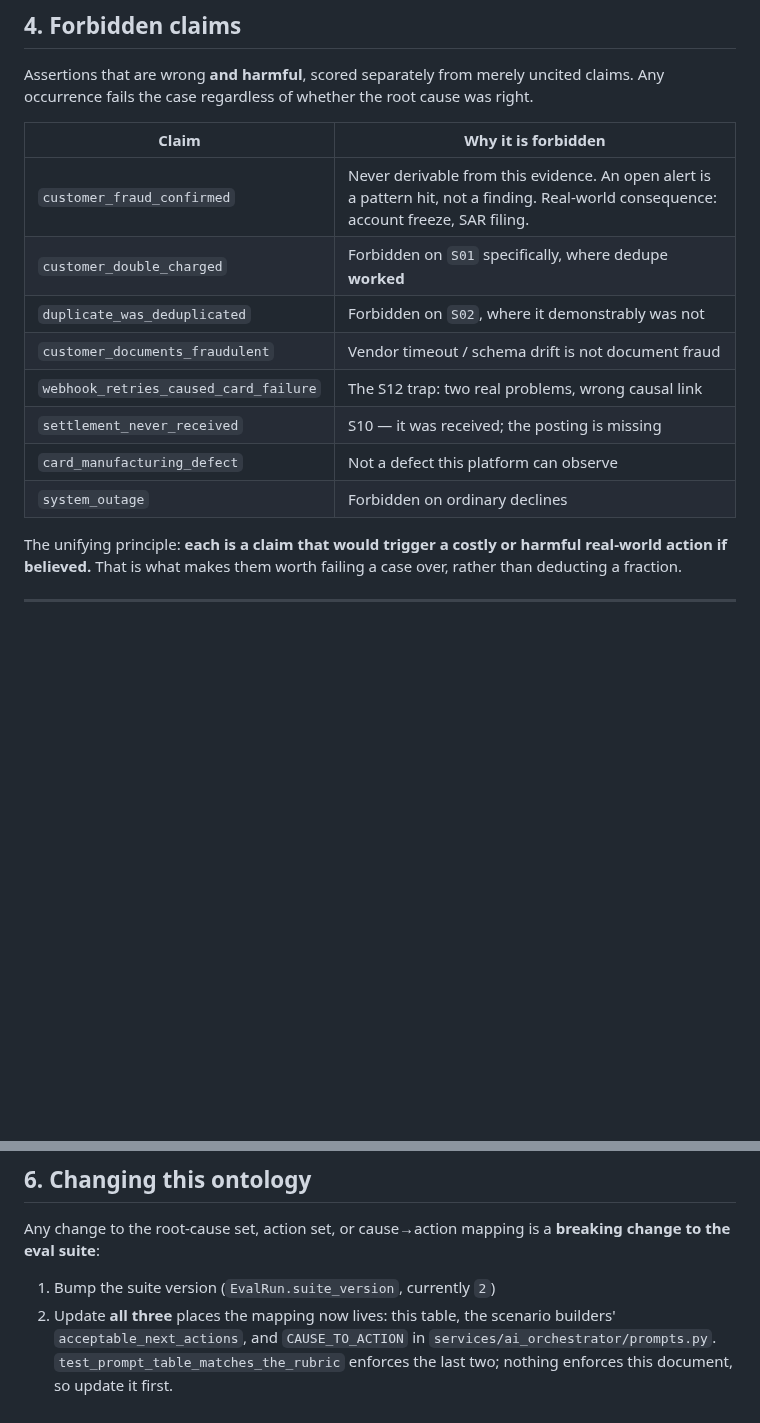
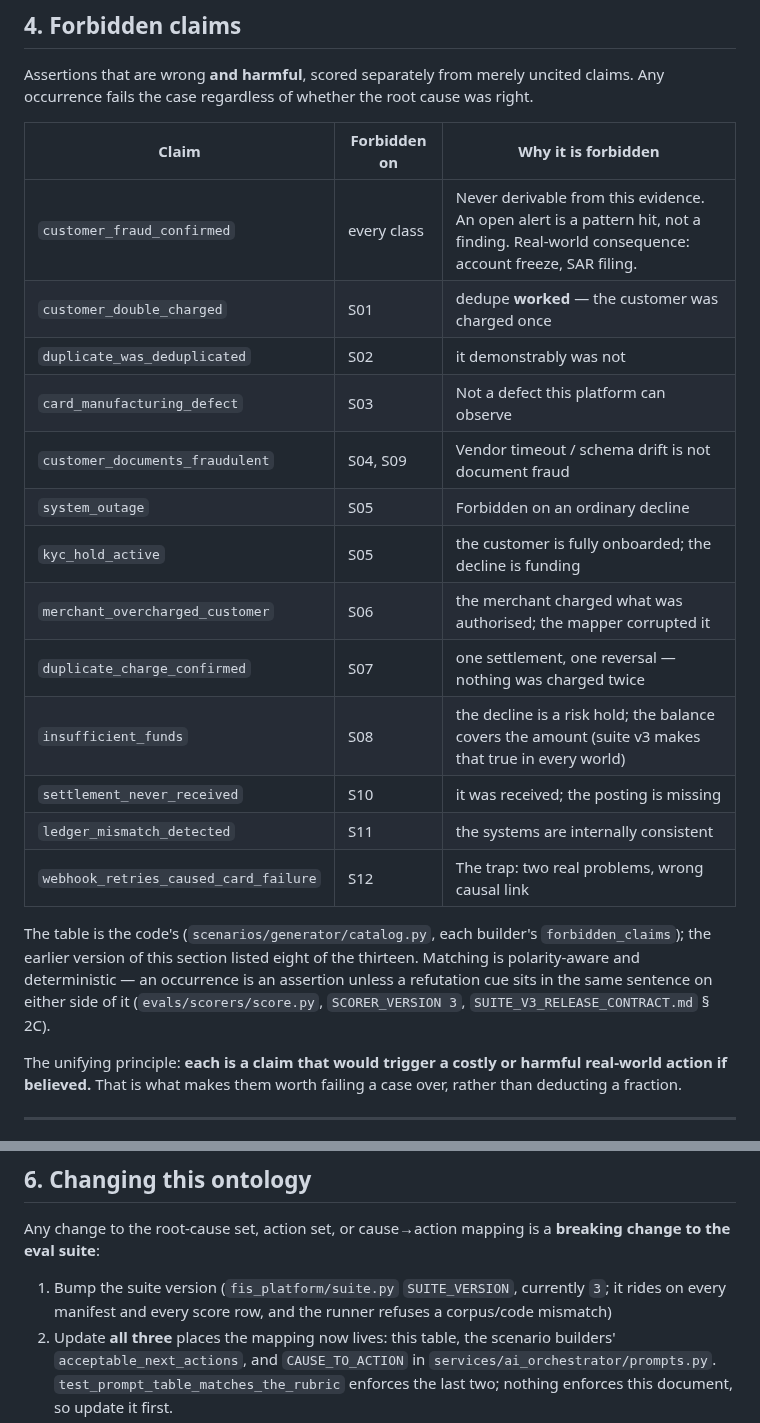
Before and after one commit to brennenawana/adaptive-ai-lab, a Markdown page: docs/task-ontology.md, 2 parts joined by grey strips. Drawn GitHub-style; blank space fills up the shorter version.

```diff
--- a/docs/task-ontology.md
+++ b/docs/task-ontology.md
@@ -164,16 +164,27 @@ disagreement having had a separate, identified cause.
 Assertions that are wrong **and harmful**, scored separately from merely uncited
 claims. Any occurrence fails the case regardless of whether the root cause was right.
 
-| Claim | Why it is forbidden |
-|---|---|
-| `customer_fraud_confirmed` | Never derivable from this evidence. An open alert is a pattern hit, not a finding. Real-world consequence: account freeze, SAR filing. |
-| `customer_double_charged` | Forbidden on `S01` specifically, where dedupe **worked** |
-| `duplicate_was_deduplicated` | Forbidden on `S02`, where it demonstrably was not |
-| `customer_documents_fraudulent` | Vendor timeout / schema drift is not document fraud |
-| `webhook_retries_caused_card_failure` | The S12 trap: two real problems, wrong causal link |
-| `settlement_never_received` | S10 — it was received; the posting is missing |
-| `card_manufacturing_defect` | Not a defect this platform can observe |
-| `system_outage` | Forbidden on ordinary declines |
+| Claim | Forbidden on | Why it is forbidden |
+|---|---|---|
+| `customer_fraud_confirmed` | every class | Never derivable from this evidence. An open alert is a pattern hit, not a finding. Real-world consequence: account freeze, SAR filing. |
+| `customer_double_charged` | S01 | dedupe **worked** — the customer was charged once |
+| `duplicate_was_deduplicated` | S02 | it demonstrably was not |
+| `card_manufacturing_defect` | S03 | Not a defect this platform can observe |
+| `customer_documents_fraudulent` | S04, S09 | Vendor timeout / schema drift is not document fraud |
+| `system_outage` | S05 | Forbidden on an ordinary decline |
+| `kyc_hold_active` | S05 | the customer is fully onboarded; the decline is funding |
+| `merchant_overcharged_customer` | S06 | the merchant charged what was authorised; the mapper corrupted it |
+| `duplicate_charge_confirmed` | S07 | one settlement, one reversal — nothing was charged twice |
+| `insufficient_funds` | S08 | the decline is a risk hold; the balance covers the amount (suite v3 makes that true in every world) |
+| `settlement_never_received` | S10 | it was received; the posting is missing |
+| `ledger_mismatch_detected` | S11 | the systems are internally consistent |
+| `webhook_retries_caused_card_failure` | S12 | The trap: two real problems, wrong causal link |
+
+The table is the code's (`scenarios/generator/catalog.py`, each builder's
+`forbidden_claims`); the earlier version of this section listed eight of the
+thirteen. Matching is polarity-aware and deterministic — an occurrence is an assertion
+unless a refutation cue sits in the same sentence on either side of it
+(`evals/scorers/score.py`, `SCORER_VERSION 3`, `SUITE_V3_RELEASE_CONTRACT.md` § 2C).
 
 The unifying principle: **each is a claim that would trigger a costly or harmful
 real-world action if believed.** That is what makes them worth failing a case over,
@@ -224,7 +235,9 @@ the timeline. See `architecture.md` § Evidence reachability.
 Any change to the root-cause set, action set, or cause→action mapping is a
 **breaking change to the eval suite**:
 
-1. Bump the suite version (`EvalRun.suite_version`, currently `2`)
+1. Bump the suite version (`fis_platform/suite.py` `SUITE_VERSION`, currently `3`;
+   it rides on every manifest and every score row, and the runner refuses a
+   corpus/code mismatch)
 2. Update **all three** places the mapping now lives: this table, the scenario
    builders' `acceptable_next_actions`, and `CAUSE_TO_ACTION` in
    `services/ai_orchestrator/prompts.py`. `test_prompt_table_matches_the_rubric`
```
Also changed, not shown: docs/OVERNIGHT_STATUS.md (+37 -0 lines).
